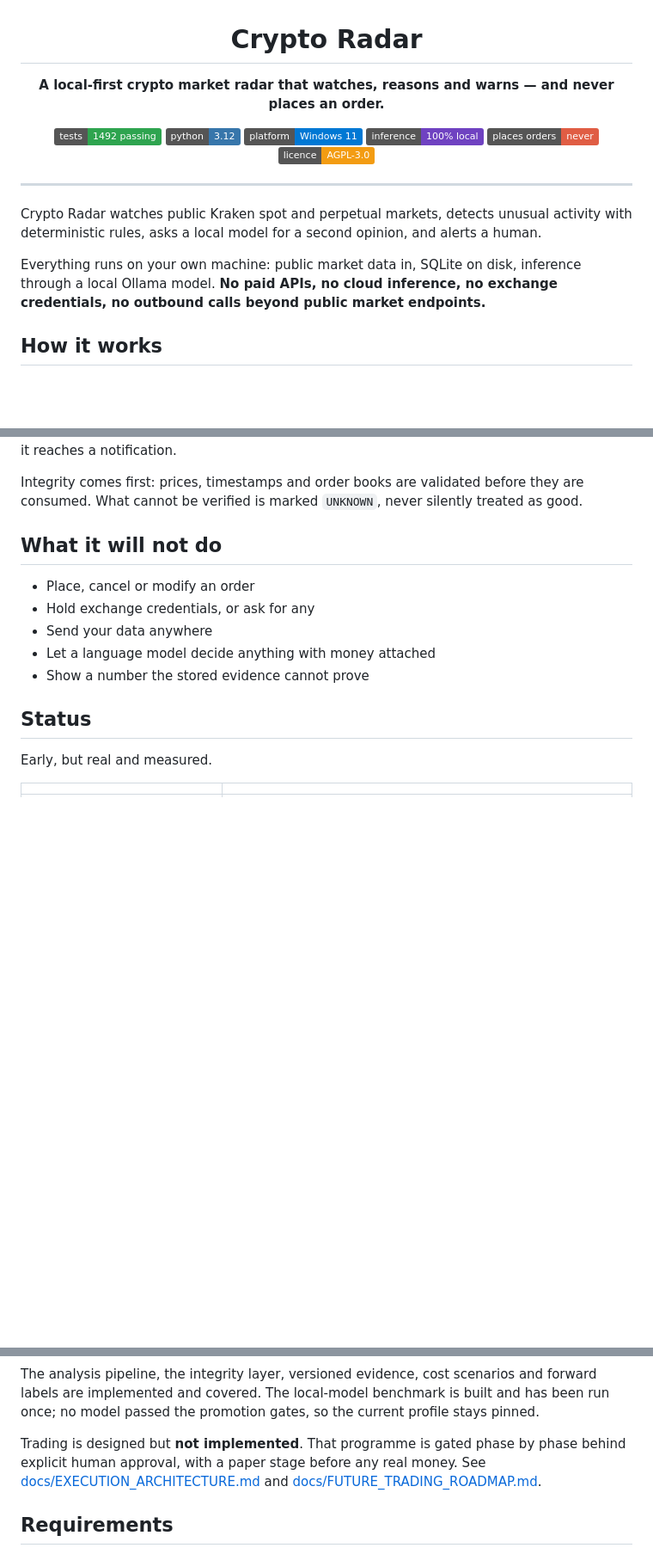
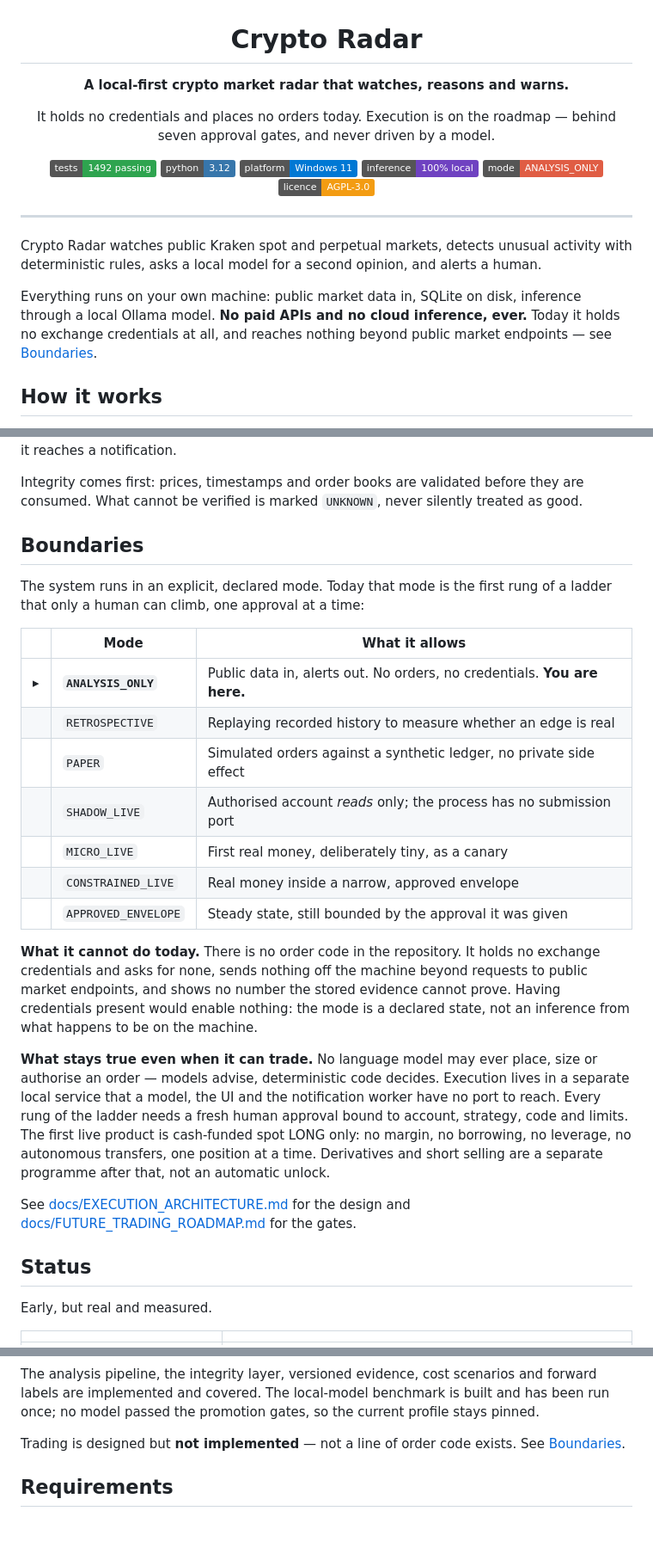
Before and after one commit to nunomarques97/crypto-radar, a Markdown page: README.md, 3 parts joined by grey strips. Shown at 86% size. Drawn GitHub-style; badges without logos; blank space fills up the shorter version.

Commit message:
README: replace "never places an order" with the declared mode ladder
The claim was true today but wrong as a promise: EX-1 and the trading
roadmap do lead to real execution, so the README was advertising
something the project does not intend.

Boundaries now shows the mode ladder the system actually declares
(ANALYSIS_ONLY -> RETROSPECTIVE -> PAPER -> SHADOW_LIVE -> MICRO_LIVE
-> CONSTRAINED_LIVE -> APPROVED_ENVELOPE, one human approval per rung),
separates what the system cannot do today from what stays true even
once it can trade, and keeps the permanent invariant explicit: no model
ever places, sizes or authorises an order. Credential and endpoint
claims are scoped to today for the same reason.

```diff
--- a/README.md
+++ b/README.md
@@ -2,13 +2,15 @@
 
 # Crypto Radar
 
-**A local-first crypto market radar that watches, reasons and warns — and never places an order.**
+**A local-first crypto market radar that watches, reasons and warns.**
+
+It holds no credentials and places no orders today. Execution is on the roadmap — behind seven approval gates, and never driven by a model.
 
 [![tests](https://img.shields.io/badge/tests-1492_passing-2ea44f)](#tests)
 [![python](https://img.shields.io/badge/python-3.12-3776ab)](#requirements)
 [![platform](https://img.shields.io/badge/platform-Windows_11-0078d4)](#requirements)
 [![inference](https://img.shields.io/badge/inference-100%25_local-6f42c1)](#how-it-works)
-[![orders](https://img.shields.io/badge/places_orders-never-critical)](#what-it-will-not-do)
+[![mode](https://img.shields.io/badge/mode-ANALYSIS__ONLY-critical)](#boundaries)
 [![licence](https://img.shields.io/badge/licence-AGPL--3.0-f39c12)](#licence)
 
 </div>
@@ -17,7 +19,7 @@
 
 Crypto Radar watches public Kraken spot and perpetual markets, detects unusual activity with deterministic rules, asks a local model for a second opinion, and alerts a human.
 
-Everything runs on your own machine: public market data in, SQLite on disk, inference through a local Ollama model. **No paid APIs, no cloud inference, no exchange credentials, no outbound calls beyond public market endpoints.**
+Everything runs on your own machine: public market data in, SQLite on disk, inference through a local Ollama model. **No paid APIs and no cloud inference, ever.** Today it holds no exchange credentials at all, and reaches nothing beyond public market endpoints — see [Boundaries](#boundaries).
 
 ## How it works
 
@@ -35,13 +37,25 @@ The model is **advisory**. It can flag or abstain, but it cannot size a position
 
 Integrity comes first: prices, timestamps and order books are validated before they are consumed. What cannot be verified is marked `UNKNOWN`, never silently treated as good.
 
-## What it will not do
+## Boundaries
 
-- Place, cancel or modify an order
-- Hold exchange credentials, or ask for any
-- Send your data anywhere
-- Let a language model decide anything with money attached
-- Show a number the stored evidence cannot prove
+The system runs in an explicit, declared mode. Today that mode is the first rung of a ladder that only a human can climb, one approval at a time:
+
+| | Mode | What it allows |
+|---|---|---|
+| **▸** | **`ANALYSIS_ONLY`** | Public data in, alerts out. No orders, no credentials. **You are here.** |
+| | `RETROSPECTIVE` | Replaying recorded history to measure whether an edge is real |
+| | `PAPER` | Simulated orders against a synthetic ledger, no private side effect |
+| | `SHADOW_LIVE` | Authorised account *reads* only; the process has no submission port |
+| | `MICRO_LIVE` | First real money, deliberately tiny, as a canary |
+| | `CONSTRAINED_LIVE` | Real money inside a narrow, approved envelope |
+| | `APPROVED_ENVELOPE` | Steady state, still bounded by the approval it was given |
+
+**What it cannot do today.** There is no order code in the repository. It holds no exchange credentials and asks for none, sends nothing off the machine beyond requests to public market endpoints, and shows no number the stored evidence cannot prove. Having credentials present would enable nothing: the mode is a declared state, not an inference from what happens to be on the machine.
+
+**What stays true even when it can trade.** No language model may ever place, size or authorise an order — models advise, deterministic code decides. Execution lives in a separate local service that a model, the UI and the notification worker have no port to reach. Every rung of the ladder needs a fresh human approval bound to account, strategy, code and limits. The first live product is cash-funded spot LONG only: no margin, no borrowing, no leverage, no autonomous transfers, one position at a time. Derivatives and short selling are a separate programme after that, not an automatic unlock.
+
+See [docs/EXECUTION_ARCHITECTURE.md](docs/EXECUTION_ARCHITECTURE.md) for the design and [docs/FUTURE_TRADING_ROADMAP.md](docs/FUTURE_TRADING_ROADMAP.md) for the gates.
 
 ## Status
 
@@ -58,7 +72,7 @@ Early, but real and measured.
 
 The analysis pipeline, the integrity layer, versioned evidence, cost scenarios and forward labels are implemented and covered. The local-model benchmark is built and has been run once; no model passed the promotion gates, so the current profile stays pinned.
 
-Trading is designed but **not implemented**. That programme is gated phase by phase behind explicit human approval, with a paper stage before any real money. See [docs/EXECUTION_ARCHITECTURE.md](docs/EXECUTION_ARCHITECTURE.md) and [docs/FUTURE_TRADING_ROADMAP.md](docs/FUTURE_TRADING_ROADMAP.md).
+Trading is designed but **not implemented** — not a line of order code exists. See [Boundaries](#boundaries).
 
 ## Requirements
 
```
Also changed, not shown: other parts of README.md (+1 -1 lines).
